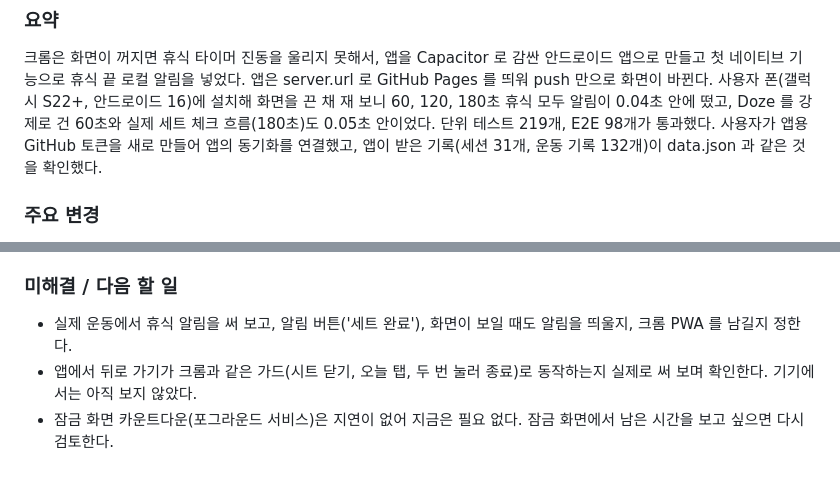
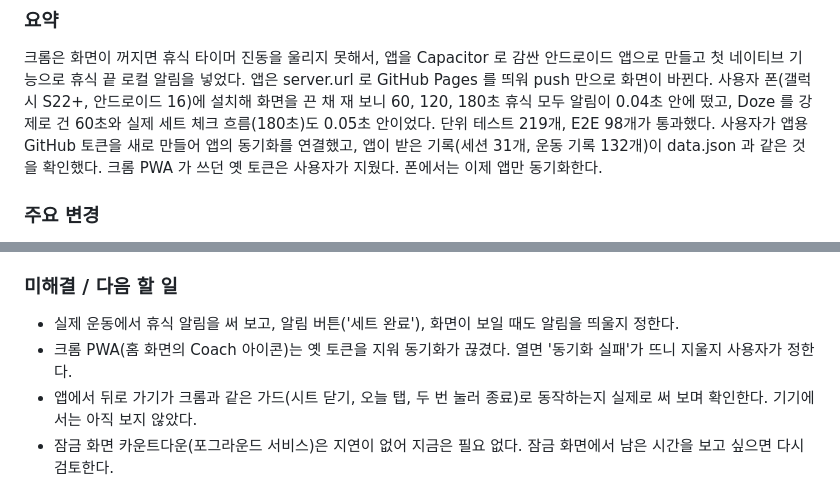
Before and after one commit to soomin007/workout-coach, a Markdown page: session_logs/2026-11-14.md, 2 parts joined by grey strips. GitHub-like rendering.

Commit message:
세션 로그 11/14 세션 2 마무리: 옛 토큰 삭제로 크롬 PWA 동기화가 끊긴 것과 남은 결정을 적는다

```diff
--- a/session_logs/2026-11-14.md
+++ b/session_logs/2026-11-14.md
@@ -44,6 +44,7 @@
 설치해 화면을 끈 채 재 보니 60, 120, 180초 휴식 모두 알림이 0.04초 안에 떴고, Doze 를 강제로 건 60초와
 실제 세트 체크 흐름(180초)도 0.05초 안이었다. 단위 테스트 219개, E2E 98개가 통과했다.
 사용자가 앱용 GitHub 토큰을 새로 만들어 앱의 동기화를 연결했고, 앱이 받은 기록(세션 31개, 운동 기록 132개)이 data.json 과 같은 것을 확인했다.
+크롬 PWA 가 쓰던 옛 토큰은 사용자가 지웠다. 폰에서는 이제 앱만 동기화한다.
 
 ### 주요 변경
 - `capacitor.config.json`, `android/`, `native/web/`: Capacitor 8.6.0 안드로이드 프로젝트. 매니페스트에 USE_EXACT_ALARM, VIBRATE 를 더했고
@@ -73,6 +74,7 @@
 - 동기화 토큰은 Claude 가 옮기지 않는다. 비밀 값이 도구와 기록을 거치지 않게 사용자가 앱용 토큰을 새로 만들어 붙여 넣는다.
 
 ### 미해결 / 다음 할 일
-- 실제 운동에서 휴식 알림을 써 보고, 알림 버튼('세트 완료'), 화면이 보일 때도 알림을 띄울지, 크롬 PWA 를 남길지 정한다.
+- 실제 운동에서 휴식 알림을 써 보고, 알림 버튼('세트 완료'), 화면이 보일 때도 알림을 띄울지 정한다.
+- 크롬 PWA(홈 화면의 Coach 아이콘)는 옛 토큰을 지워 동기화가 끊겼다. 열면 '동기화 실패'가 뜨니 지울지 사용자가 정한다.
 - 앱에서 뒤로 가기가 크롬과 같은 가드(시트 닫기, 오늘 탭, 두 번 눌러 종료)로 동작하는지 실제로 써 보며 확인한다. 기기에서는 아직 보지 않았다.
 - 잠금 화면 카운트다운(포그라운드 서비스)은 지연이 없어 지금은 필요 없다. 잠금 화면에서 남은 시간을 보고 싶으면 다시 검토한다.
```
Also changed, not shown: docs/NATIVE_APP.md (+2 -1 lines).
